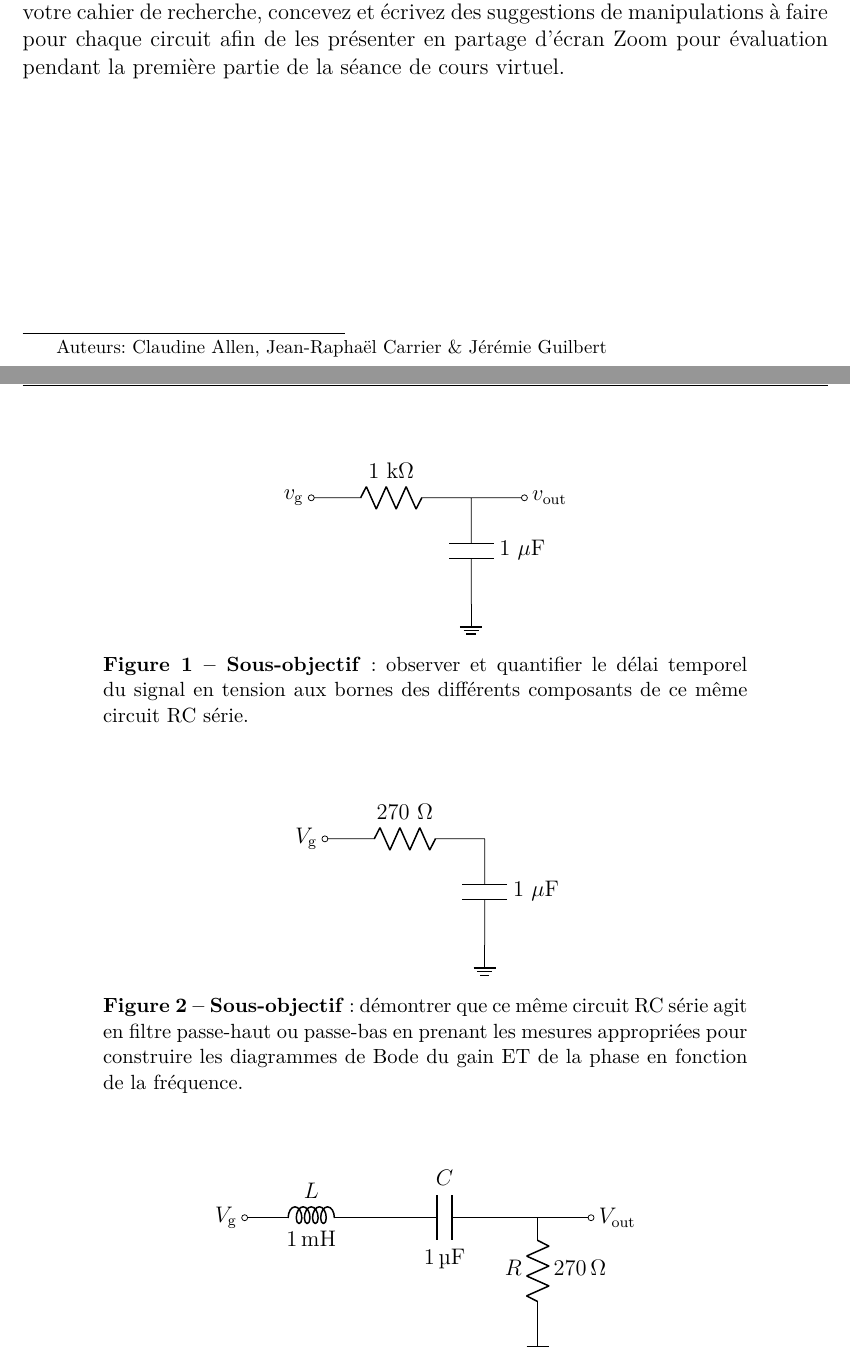
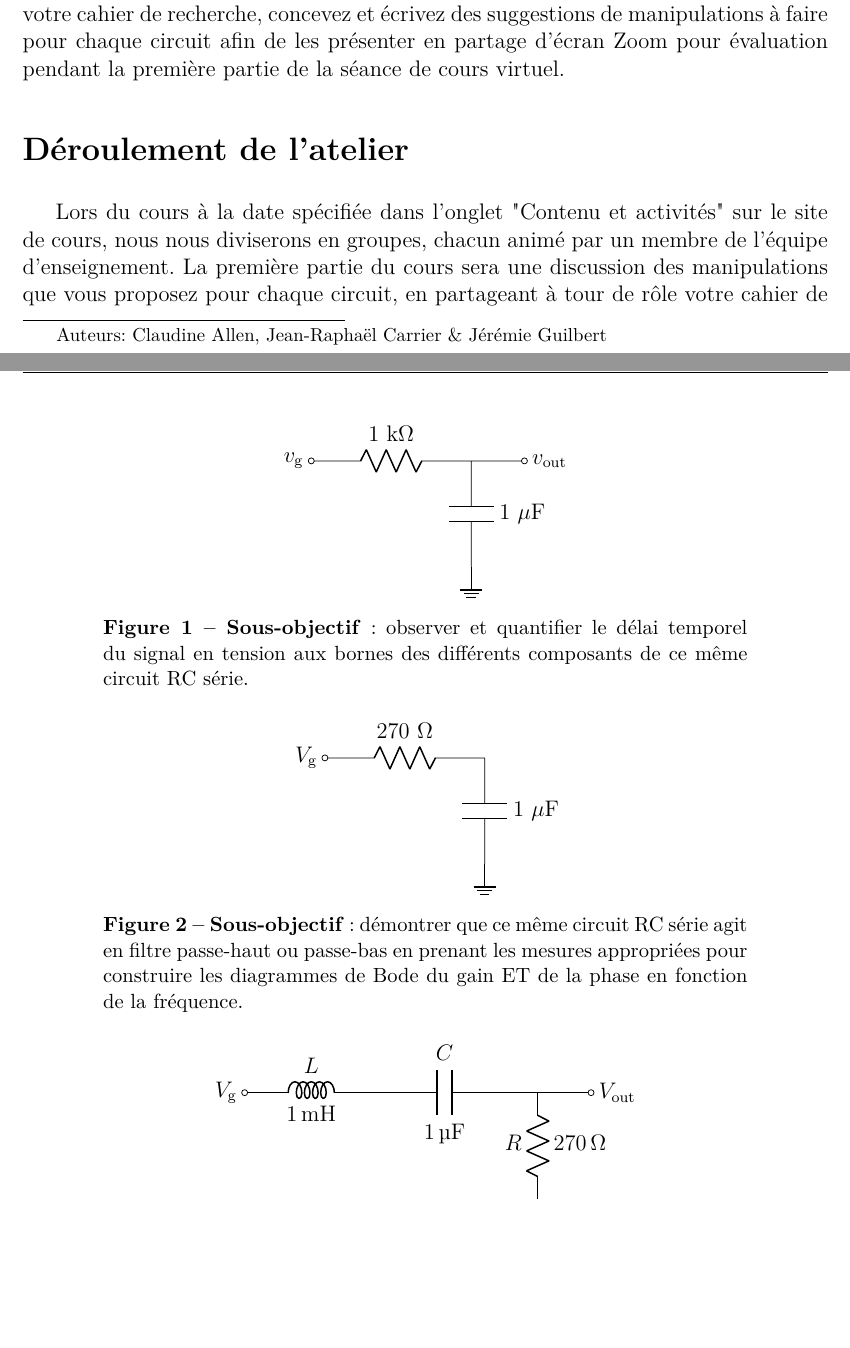
Before and after one commit to cniallen/electroniquex-ulaval, a LaTeX document (Laboratoires/Lab07/L07_Atelier.tex): two parts of pages 1 and 2 of 3 before the commit and two parts of pages 1 and 2 of 4 after it, joined at a grey line, cut so that both start at the same text, the shorter picture padded with empty space. Compiled offline with pdfLaTeX.

Commit message:
Updates from Overleaf

```diff
--- a/Laboratoires/Lab07/L07_Protocole.tex
+++ b/Laboratoires/Lab07/L07_Atelier.tex
@@ -99,7 +99,7 @@ Pour chacun des circuits ci-dessous, vous devez préparer en équipe de deux (2)
 
 %\subsection{Partie 1 --- Mesures temporelles}
 
-\begin{figure}[h]
+\begin{figure}[h!]
 \centering
 \begin{circuitikz} \draw
 (0,2) node[left]{$v_{\mathrm{g}}$} to[R=1~k$\Omega$,o-] (3,2) to[short,-o] (4,2) node[right]{$v_{\mathrm{out}}$}
@@ -127,7 +127,7 @@ Pour chacun des circuits ci-dessous, vous devez préparer en équipe de deux (2)
 
 %\subsection{Partie 2 --- Mesures fréquentielles et diagrammes de Bode}
 
-\begin{figure}[h]
+\begin{figure}[h!]
 \centering
 \begin{circuitikz} \draw
 (0,2) node[left]{$V_{\mathrm{g}}$} to[R=270~$\Omega$,o-] (3,2) to[short] (3,2)
@@ -136,7 +136,7 @@ Pour chacun des circuits ci-dessous, vous devez préparer en équipe de deux (2)
 \caption{\label{sch-RC2}\textbf{Sous-objectif} : démontrer que ce même circuit RC série agit en filtre passe-haut ou passe-bas en prenant les mesures appropriées pour construire les diagrammes de Bode du gain ET de la phase en fonction de la fréquence.}
 \end{figure}
 
-\begin{figure}[h]
+\begin{figure}[h!]
 \centering
 \begin{circuitikz} \draw
 (0,2) node[left]{$V_{\mathrm{g}}$} to[L,l=$L$,a=1<\milli\henry>,o-] (2.5,2) to[C,l=$C$, a=1<\micro\farad>] (5,2) to[short,-o] (6.5,2) node[right]{$V_{\mathrm{out}}$}
@@ -276,6 +276,9 @@ Pour chacun des circuits ci-dessous, vous devez préparer en équipe de deux (2)
 % \caption{\label{sch-Butter-Sallen-Key-ordre3}Filtre actif Butterworth en topologie Sallen-Key de troisième ordre.}
 % \end{figure}
 
+\section{Déroulement de l’atelier}
+
+Lors du cours à la date spécifiée dans l’onglet "Contenu et activités" sur le site de cours, nous nous diviserons en groupes, chacun animé par un membre de l’équipe d’enseignement. La première partie du cours sera une discussion des manipulations que vous proposez pour chaque circuit, en partageant à tour de rôle votre cahier de recherche d’équipe à l’écran. Pour la deuxième partie de cours, l’animatrice.teur vous indiquera le ou les circuit.s attribué.s à votre groupe pour réaliser les manipulations en commun à l’aide des services logiciels en ligne de Paul Falstad et Tinkercad. Le cours se terminera en faisant une brève démonstration de votre expérience à toute la classe.
 
 %\section{Questions et discussion}
 %
```
Also changed, not shown: Laboratoires/Lab08/L08_Atelier.tex (renamed from Laboratoires/Lab08/L08_Protocole.tex), Laboratoires/Lab08/LabX_CircuitLogique_Rétroingénierie_vCA2017.png (renamed from Laboratoires/Lab09/LabX_CircuitLogique_Rétroingénierie_vCA2017.png), Laboratoires/Lab08/SchemaFonct-calcul-g.pdf (renamed from Laboratoires/Lab09/SchemaFonct-calcul-g.pdf), Laboratoires/Lab09/L09_Atelier.tex (renamed from Laboratoires/Lab09/L09_Protocole.tex), Laboratoires/Lab07/L07_Atelier.tex (2 more changed lines).
